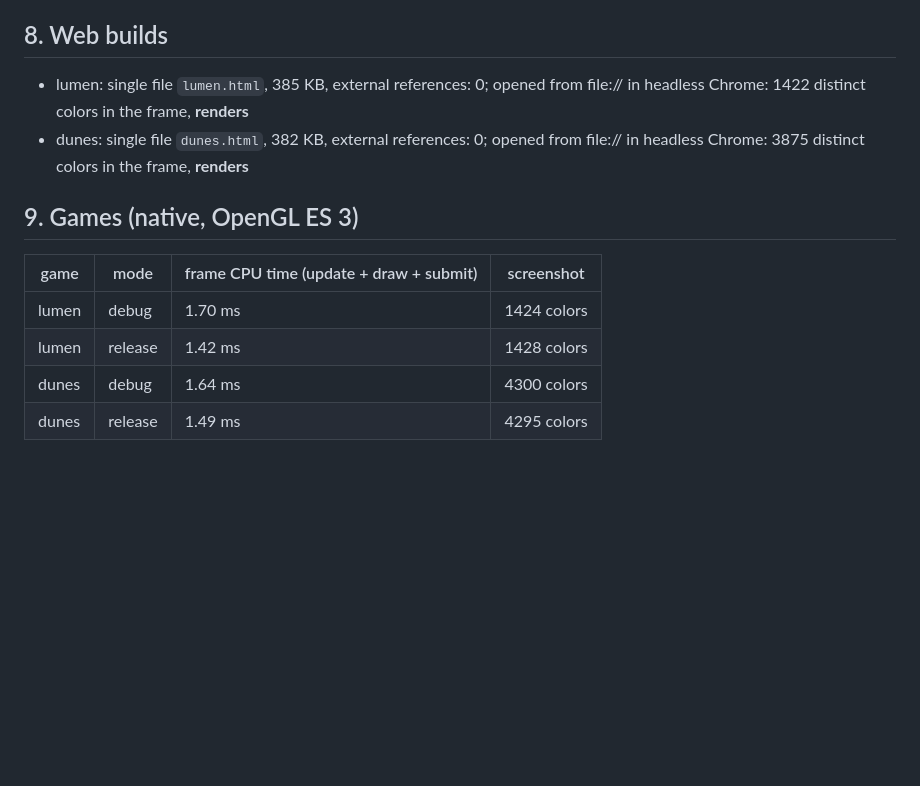
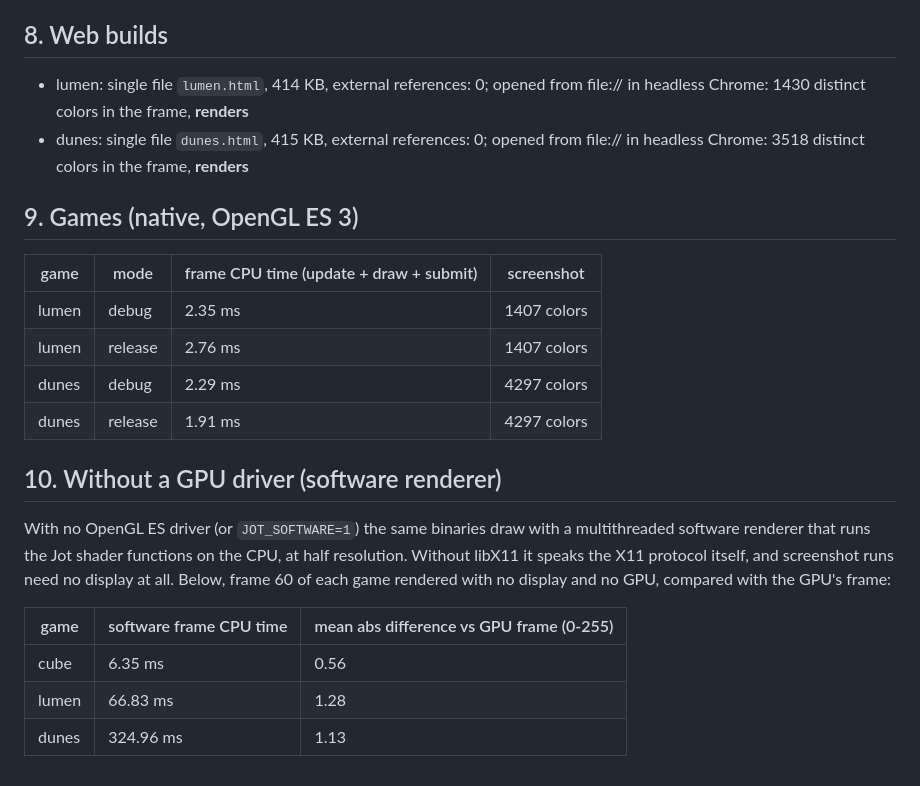
Before and after one commit to david-andrew/slop-lang, a Markdown page: docs/REPORT.md, the part around one of its changes. Drawn GitHub-style; blank space fills up the shorter version.

```diff
--- a/docs/REPORT.md
+++ b/docs/REPORT.md
@@ -65,14 +65,24 @@ Geometric mean, Jot release / C -O2: **1.49x**.
 
 ## 8. Web builds
 
-- lumen: single file `lumen.html`, 385 KB, external references: 0; opened from file:// in headless Chrome: 1422 distinct colors in the frame, **renders**
-- dunes: single file `dunes.html`, 382 KB, external references: 0; opened from file:// in headless Chrome: 3875 distinct colors in the frame, **renders**
+- lumen: single file `lumen.html`, 414 KB, external references: 0; opened from file:// in headless Chrome: 1430 distinct colors in the frame, **renders**
+- dunes: single file `dunes.html`, 415 KB, external references: 0; opened from file:// in headless Chrome: 3518 distinct colors in the frame, **renders**
 
 ## 9. Games (native, OpenGL ES 3)
 
 | game | mode | frame CPU time (update + draw + submit) | screenshot |
 |---|---|---|---|
-| lumen | debug | 1.70 ms | 1424 colors |
-| lumen | release | 1.42 ms | 1428 colors |
-| dunes | debug | 1.64 ms | 4300 colors |
-| dunes | release | 1.49 ms | 4295 colors |
+| lumen | debug | 2.35 ms | 1407 colors |
+| lumen | release | 2.76 ms | 1407 colors |
+| dunes | debug | 2.29 ms | 4297 colors |
+| dunes | release | 1.91 ms | 4297 colors |
+
+## 10. Without a GPU driver (software renderer)
+
+With no OpenGL ES driver (or `JOT_SOFTWARE=1`) the same binaries draw with a multithreaded software renderer that runs the Jot shader functions on the CPU, at half resolution. Without libX11 it speaks the X11 protocol itself, and screenshot runs need no display at all. Below, frame 60 of each game rendered with no display and no GPU, compared with the GPU's frame:
+
+| game | software frame CPU time | mean abs difference vs GPU frame (0-255) |
+|---|---|---|
+| cube | 6.35 ms | 0.56 |
+| lumen | 66.83 ms | 1.28 |
+| dunes | 324.96 ms | 1.13 |
```
Also changed, not shown: other parts of docs/REPORT.md (+23 -23 lines).
